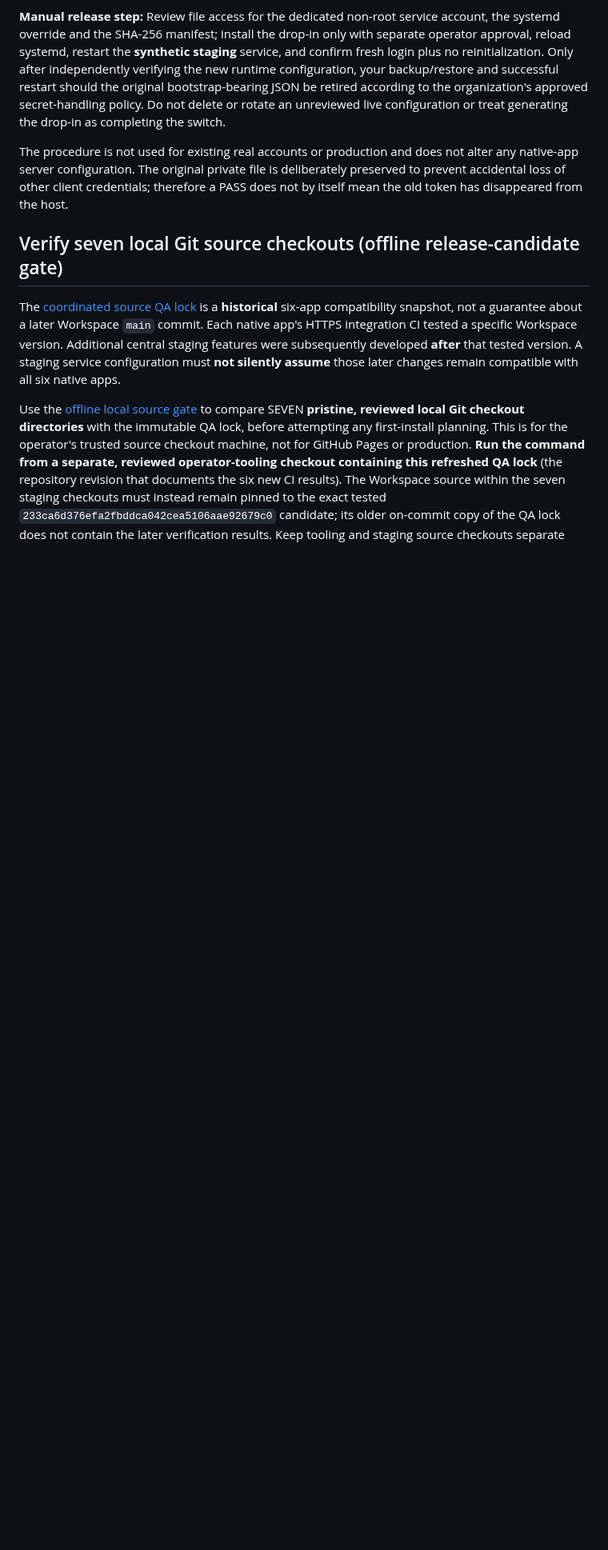
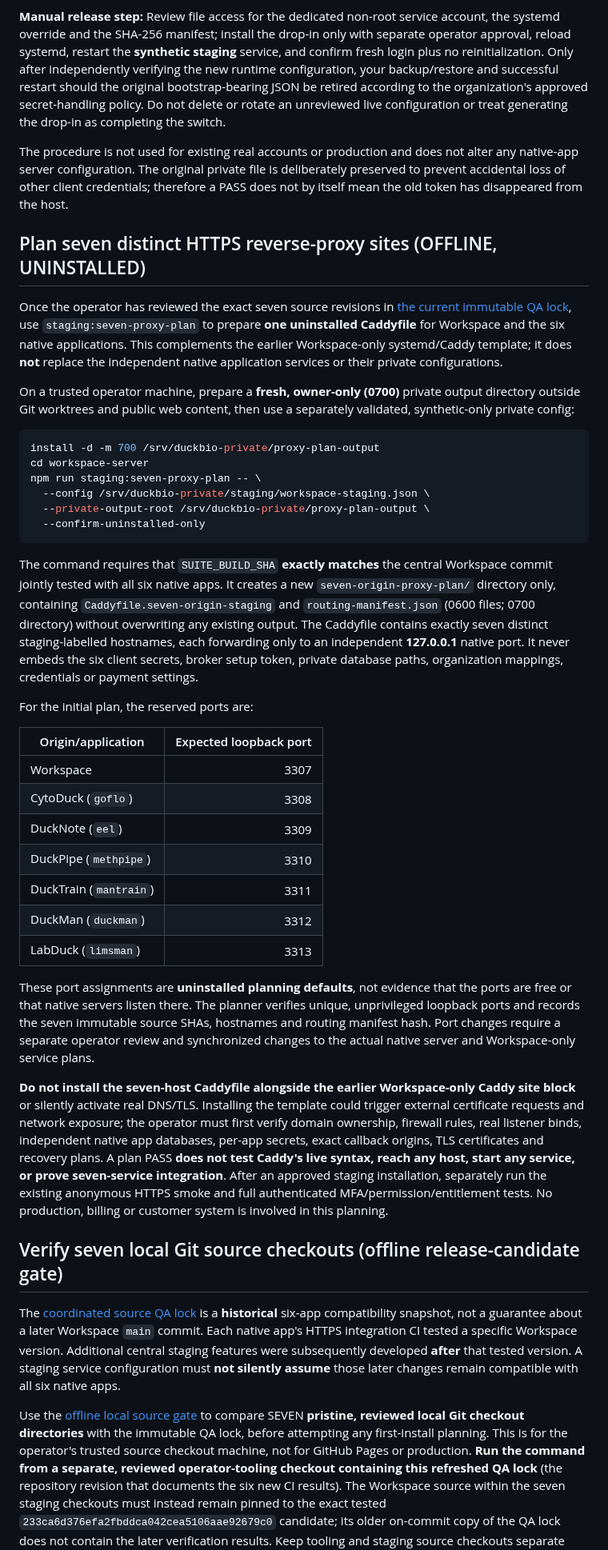
Before and after one commit to dennisbsj/DuckBio-site, a Markdown page: workspace-server/STAGING_PREFLIGHT.md, the part around the change. Shown at 80% size. GitHub-like rendering; blank space fills up the shorter version.

Commit message:
docs: add isolated seven-host proxy routing plan and manual no-deployment gates

````diff
--- a/workspace-server/STAGING_PREFLIGHT.md
+++ b/workspace-server/STAGING_PREFLIGHT.md
@@ -216,6 +216,69 @@ It creates a new, non-overwriting, owner-only `post-bootstrap/` directory contai
 
 The procedure is not used for existing real accounts or production and does not alter any native-app server configuration. The original private file is deliberately preserved to prevent accidental loss of other client credentials; therefore a PASS does not by itself mean the old token has disappeared from the host.
 
+## Plan seven distinct HTTPS reverse-proxy sites (OFFLINE, UNINSTALLED)
+
+Once the operator has reviewed the exact seven source revisions in
+[the current immutable QA lock](six-app-source-qa-lock.json), use
+`staging:seven-proxy-plan` to prepare **one uninstalled Caddyfile** for
+Workspace and the six native applications. This complements the earlier
+Workspace-only systemd/Caddy template; it does **not** replace the
+independent native application services or their private configurations.
+
+On a trusted operator machine, prepare a **fresh, owner-only (0700)**
+private output directory outside Git worktrees and public web content,
+then use a separately validated, synthetic-only private config:
+
+```bash
+install -d -m 700 /srv/duckbio-private/proxy-plan-output
+cd workspace-server
+npm run staging:seven-proxy-plan -- \
+  --config /srv/duckbio-private/staging/workspace-staging.json \
+  --private-output-root /srv/duckbio-private/proxy-plan-output \
+  --confirm-uninstalled-only
+```
+
+The command requires that `SUITE_BUILD_SHA` **exactly matches** the
+central Workspace commit jointly tested with all six native apps.
+It creates a new `seven-origin-proxy-plan/` directory only, containing
+`Caddyfile.seven-origin-staging` and `routing-manifest.json` (0600
+files; 0700 directory) without overwriting any existing output.
+The Caddyfile contains exactly seven distinct staging-labelled hostnames,
+each forwarding only to an independent **127.0.0.1** native port.
+It never embeds the six client secrets, broker setup token, private
+database paths, organization mappings, credentials or payment settings.
+
+For the initial plan, the reserved ports are:
+
+| Origin/application | Expected loopback port |
+| --- | ---: |
+| Workspace | 3307 |
+| CytoDuck (`goflo`) | 3308 |
+| DuckNote (`eel`) | 3309 |
+| DuckPipe (`methpipe`) | 3310 |
+| DuckTrain (`mantrain`) | 3311 |
+| DuckMan (`duckman`) | 3312 |
+| LabDuck (`limsman`) | 3313 |
+
+These port assignments are **uninstalled planning defaults**, not
+evidence that the ports are free or that native servers listen there.
+The planner verifies unique, unprivileged loopback ports and records
+the seven immutable source SHAs, hostnames and routing manifest hash.
+Port changes require a separate operator review and synchronized
+changes to the actual native server and Workspace-only service plans.
+
+**Do not install the seven-host Caddyfile alongside the earlier
+Workspace-only Caddy site block** or silently activate real DNS/TLS.
+Installing the template could trigger external certificate requests and
+network exposure; the operator must first verify domain ownership,
+firewall rules, real listener binds, independent native app databases,
+per-app secrets, exact callback origins, TLS certificates and recovery
+plans. A plan PASS **does not test Caddy's live syntax, reach any host,
+start any service, or prove seven-service integration**. After an
+approved staging installation, separately run the existing anonymous
+HTTPS smoke and full authenticated MFA/permission/entitlement tests.
+No production, billing or customer system is involved in this planning.
+
 ## Verify seven local Git source checkouts (offline release-candidate gate)
 
 The [coordinated source QA lock](six-app-source-qa-lock.json) is a
````
